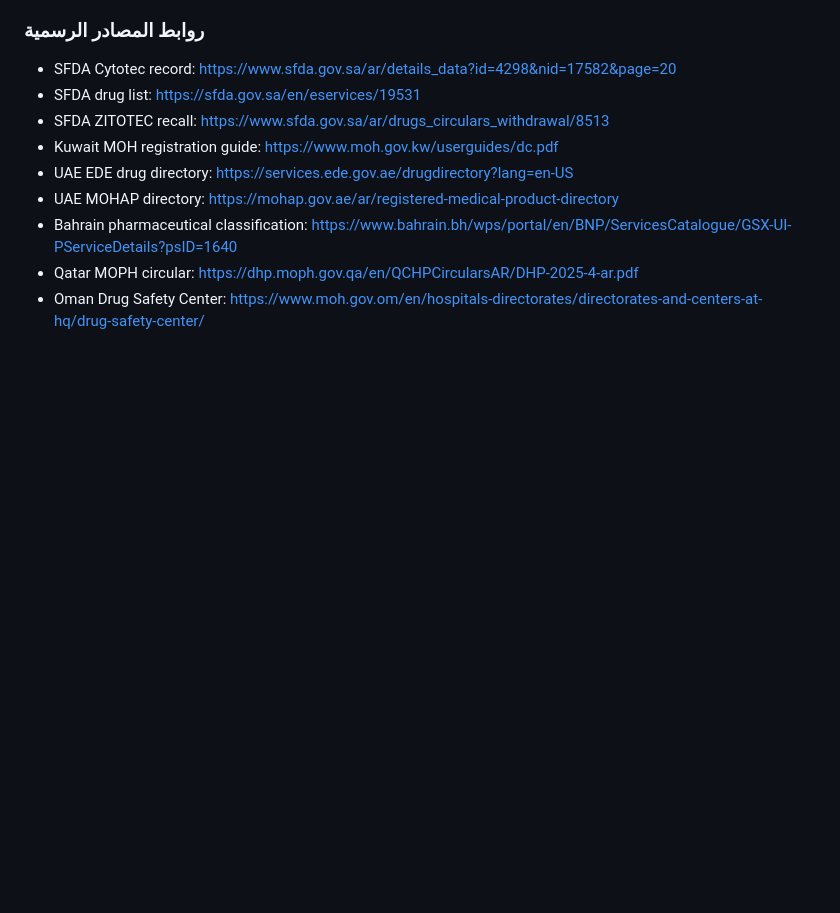
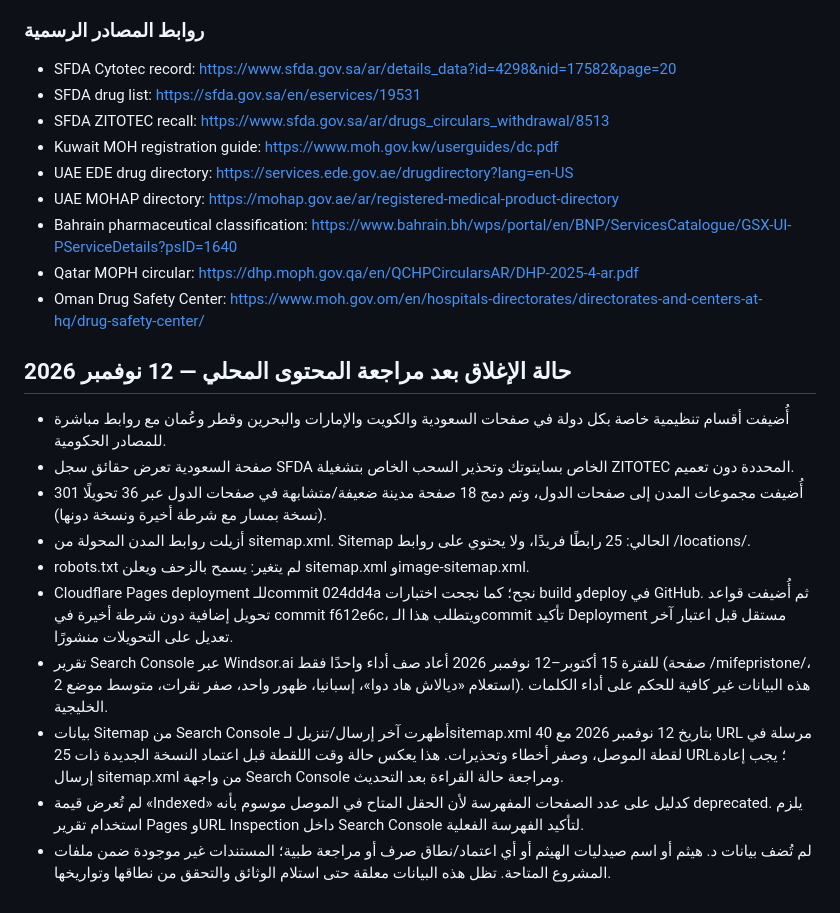
Before and after one commit to saudi-cytotec/sehaher, a Markdown page: SEO-KEYWORD-STRATEGY-GULF-2026-11.md, the part around the change. Rendered like a GitHub page; blank space fills up the shorter version.

Commit message:
Docs: close country content review and record GSC limitations

```diff
--- a/SEO-KEYWORD-STRATEGY-GULF-2026-11.md
+++ b/SEO-KEYWORD-STRATEGY-GULF-2026-11.md
@@ -222,3 +222,18 @@
 - Bahrain pharmaceutical classification: https://www.bahrain.bh/wps/portal/en/BNP/ServicesCatalogue/GSX-UI-PServiceDetails?psID=1640
 - Qatar MOPH circular: https://dhp.moph.gov.qa/en/QCHPCircularsAR/DHP-2025-4-ar.pdf
 - Oman Drug Safety Center: https://www.moh.gov.om/en/hospitals-directorates/directorates-and-centers-at-hq/drug-safety-center/
+
+
+
+## حالة الإغلاق بعد مراجعة المحتوى المحلي — 12 نوفمبر 2026
+
+- أُضيفت أقسام تنظيمية خاصة بكل دولة في صفحات السعودية والكويت والإمارات والبحرين وقطر وعُمان مع روابط مباشرة للمصادر الحكومية.
+- صفحة السعودية تعرض حقائق سجل SFDA الخاص بسايتوتك وتحذير السحب الخاص بتشغيلة ZITOTEC المحددة دون تعميم.
+- أُضيفت مجموعات المدن إلى صفحات الدول، وتم دمج 18 صفحة مدينة ضعيفة/متشابهة في صفحات الدول عبر 36 تحويلًا 301 (نسخة بمسار مع شرطة أخيرة ونسخة دونها).
+- أزيلت روابط المدن المحولة من sitemap.xml. Sitemap الحالي: 25 رابطًا فريدًا، ولا يحتوي على روابط /locations/.
+- robots.txt لم يتغير: يسمح بالزحف ويعلن sitemap.xml وimage-sitemap.xml.
+- Cloudflare Pages deployment للـcommit 024dd4a نجح؛ كما نجحت اختبارات build وdeploy في GitHub. ثم أُضيفت قواعد تحويل إضافية دون شرطة أخيرة في commit f612e6c، ويتطلب هذا الـcommit تأكيد Deployment مستقل قبل اعتبار آخر تعديل على التحويلات منشورًا.
+- تقرير Search Console عبر Windsor.ai للفترة 15 أكتوبر–12 نوفمبر 2026 أعاد صف أداء واحدًا فقط (صفحة /mifepristone/، استعلام «ديالاش هاد دوا»، إسبانيا، ظهور واحد، صفر نقرات، متوسط موضع 2). هذه البيانات غير كافية للحكم على أداء الكلمات الخليجية.
+- بيانات Sitemap من Search Console أظهرت آخر إرسال/تنزيل لـsitemap.xml بتاريخ 12 نوفمبر 2026 مع 40 URL مرسلة في لقطة الموصل، وصفر أخطاء وتحذيرات. هذا يعكس حالة وقت اللقطة قبل اعتماد النسخة الجديدة ذات 25 URL؛ يجب إعادة إرسال sitemap.xml من واجهة Search Console ومراجعة حالة القراءة بعد التحديث.
+- لم تُعرض قيمة «Indexed» كدليل على عدد الصفحات المفهرسة لأن الحقل المتاح في الموصل موسوم بأنه deprecated. يلزم استخدام تقرير Pages وURL Inspection داخل Search Console لتأكيد الفهرسة الفعلية.
+- لم تُضف بيانات د. هيثم أو اسم صيدليات الهيثم أو أي اعتماد/نطاق صرف أو مراجعة طبية؛ المستندات غير موجودة ضمن ملفات المشروع المتاحة. تظل هذه البيانات معلقة حتى استلام الوثائق والتحقق من نطاقها وتواريخها.
```
